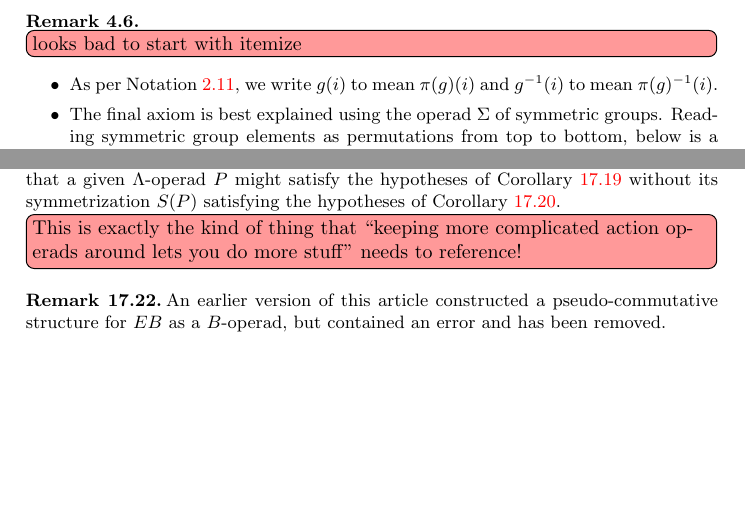
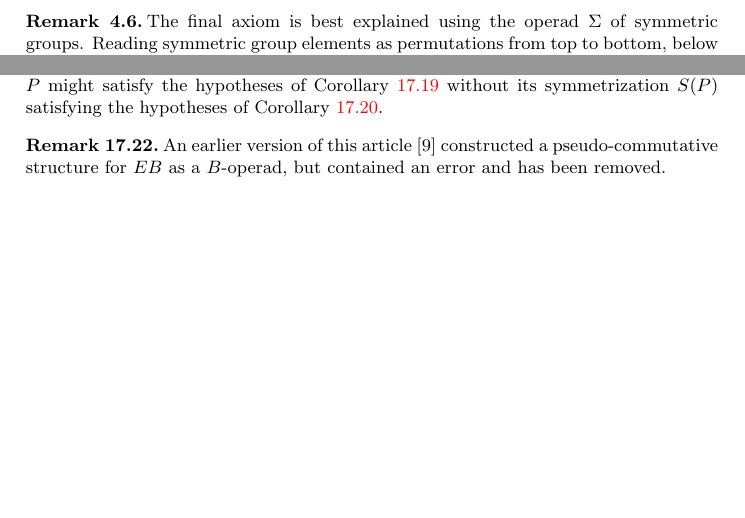
Before and after one commit to nickgurski/action_operads, a LaTeX document (paper/operads_paper-v2.tex, which reads paper/v2p1.tex, paper/v2p3.tex): two parts of pages 15 and 95 of 99 before the commit and two parts of pages 15 and 94 of 98 after it, joined at a grey line, cut so that both start at the same text, the shorter picture padded with empty space. Compiled offline with LaTeX, dvips and Ghostscript.

Commit message:
fixed refs, deleted notes

```diff
--- a/paper/v2p1.tex
+++ b/paper/v2p1.tex
@@ -861,10 +861,7 @@ The terminal operad $T$ in the category of sets has a unique action operad struc
 \end{example}
 
 \begin{rem}
-\ngnoteil{looks bad to start with itemize}
-\begin{itemize}
-\item As per \cref{nota:perm_shorthand}, we write $g(i)$ to mean $\pi(g)(i)$ and $g^{-1}(i)$ to mean $\pi(g)^{-1}(i)$.
-\item The final axiom is best explained using the operad $\Sigma$ of symmetric groups. Reading symmetric group elements as permutations from top to bottom, below is a pictorial representation of the final axiom for the map $\mu \colon \Sigma_{3} \times \Sigma_{2} \times \Sigma_{2} \times \Sigma_{2} \rightarrow \Sigma_{6}.$
+The final axiom is best explained using the operad $\Sigma$ of symmetric groups. Reading symmetric group elements as permutations from top to bottom, below is a pictorial representation of the final axiom for the map $\mu \colon \Sigma_{3} \times \Sigma_{2} \times \Sigma_{2} \times \Sigma_{2} \rightarrow \Sigma_{6}.$
   % \[
   %   \xy
   %     {\ar@{-} (0,0)*{}; (5,-5)*{} };
--- a/paper/v2p3.tex
+++ b/paper/v2p3.tex
@@ -3666,6 +3664,5 @@ The only possible choice of the elements $t_{m,n}$ is $t_{m,n} = \tau_{m,n}$.
 If a $\Lambda$-operad $P$ is contractible, it is not the case that its symmetrization $\pi_{!}P$ (see \cref{Defi:symmetrization}) will also be contractible. For example, consider the braid operad $B$ and the corresponding $B$-operad $EB$ in $\mb{Cat}$. Then $\pi_{!}EB(2)$ has two objects $[0,\id], [0,\sigma]$ corresponding to the two elements of the symmetric group $\Sigma_2$ by considering the quotient $(\mathbb{Z} \times \Sigma_2)/\mathbb{Z}$ as in \cref{lem:coeq-lem}. The object $[0,\id]$ has as its automorphism group the subgroup $PB_2 = \textrm{ker}(\pi) \leq B_2$ of pure braids as follows. The group $B_2$ is isomorphic to the integers, so $EB_2$ has an object for every integer and a unique isomorphism $k \cong j$ for every pair $k, j \in \mathbb{Z}$. In particular, for every $k \in \mathbb{Z}$ there is a unique isomorphism $0 \cong 2k$. Using the description in \cref{lem:coeq-lem}, we can verify that $[0 \cong 2k, 1_{\id}]$ and $[0 \cong 2j, 1_{\id}]$ are not in the same orbit unless $k=j$, so give distinct isomorphisms $[0, \id] \cong [2k, \id] = [0, \id]$, $[0, \id] \cong [2j, \id] = [0, \id]$.
 Thus we see that a given $\Lambda$-operad $P$ might satisfy the hypotheses of \cref{cor:contract-to-psc} without its symmetrization $S(P)$ satisfying the hypotheses of \cref{cor:contractplussym-to-psc}.
-\ngnoteil{This is exactly the kind of thing that ``keeping more complicated action operads around lets you do more stuff'' needs to reference!}
 
 %The category $\coequ{P}{\Sigma}{\Lambda}{n}$ will necessarily be a groupoid as it is a colimit of groupoids: contractible categories are always groupoids, and both $\Lambda(n)$ and $\Sigma_{n}$ are discrete. Let $g \in \textrm{ker} \, \pi_{n}$ be any non-identity element, and let $p \in P(n)$ be any object. Then
 %  \[
```
Also changed, not shown: paper/operads_paper-v2.pdf, paper/v2p1.tex (3 more changed lines), paper/v2p3.tex (10 more changed lines), 1 other file.
